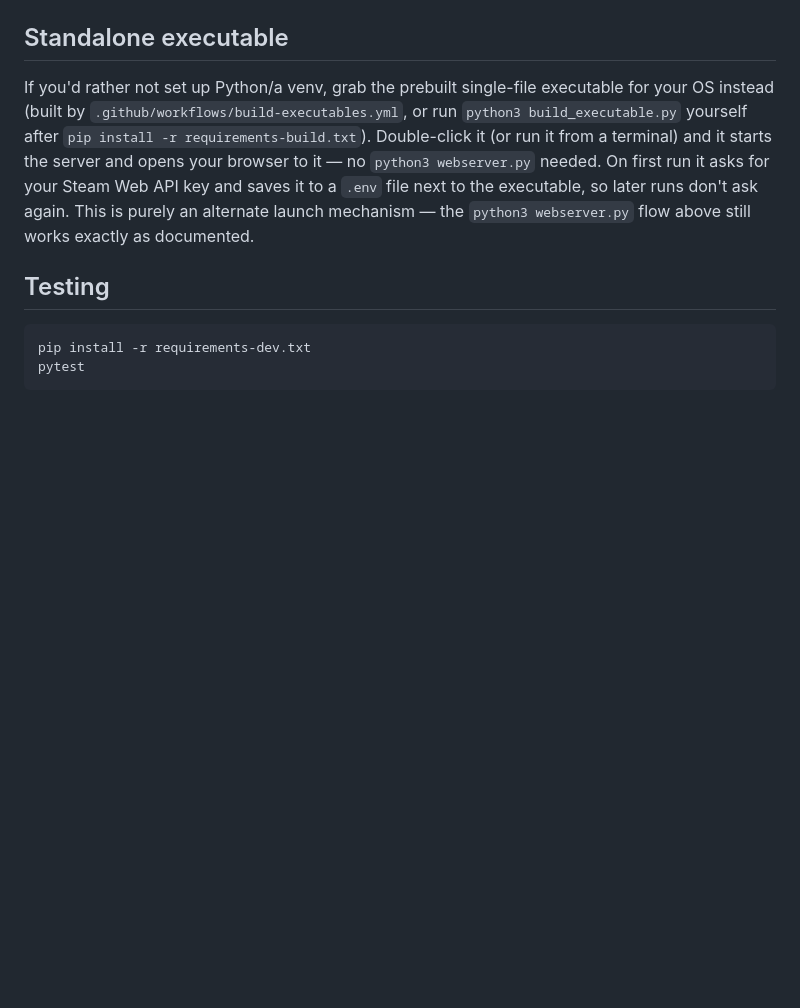
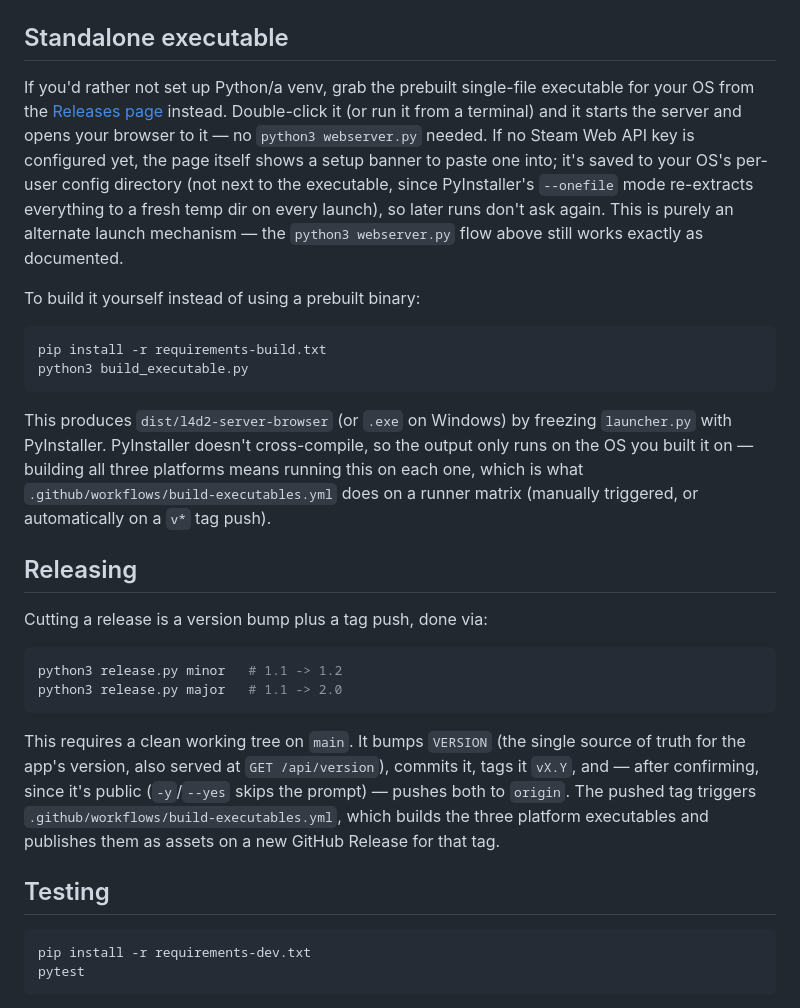
Before and after one commit to mgrottenthaler/l4d2-server-browser, a Markdown page: README.md, the part around the change. Rendered like a GitHub page; blank space fills up the shorter version.

````diff
--- a/README.md
+++ b/README.md
@@ -57,15 +57,47 @@ filter in the web UI itself.
 ## Standalone executable
 
 If you'd rather not set up Python/a venv, grab the prebuilt single-file
-executable for your OS instead (built by
-`.github/workflows/build-executables.yml`, or run
-`python3 build_executable.py` yourself after
-`pip install -r requirements-build.txt`). Double-click it (or run it from a
+executable for your OS from the
+[Releases page](../../releases) instead. Double-click it (or run it from a
 terminal) and it starts the server and opens your browser to it — no
-`python3 webserver.py` needed. On first run it asks for your Steam Web API
-key and saves it to a `.env` file next to the executable, so later runs
-don't ask again. This is purely an alternate launch mechanism — the
-`python3 webserver.py` flow above still works exactly as documented.
+`python3 webserver.py` needed. If no Steam Web API key is configured yet,
+the page itself shows a setup banner to paste one into; it's saved to your
+OS's per-user config directory (not next to the executable, since
+PyInstaller's `--onefile` mode re-extracts everything to a fresh temp dir on
+every launch), so later runs don't ask again. This is purely an alternate
+launch mechanism — the `python3 webserver.py` flow above still works
+exactly as documented.
+
+To build it yourself instead of using a prebuilt binary:
+
+```bash
+pip install -r requirements-build.txt
+python3 build_executable.py
+```
+
+This produces `dist/l4d2-server-browser` (or `.exe` on Windows) by freezing
+`launcher.py` with PyInstaller. PyInstaller doesn't cross-compile, so the
+output only runs on the OS you built it on — building all three platforms
+means running this on each one, which is what
+`.github/workflows/build-executables.yml` does on a runner matrix (manually
+triggered, or automatically on a `v*` tag push).
+
+## Releasing
+
+Cutting a release is a version bump plus a tag push, done via:
+
+```bash
+python3 release.py minor   # 1.1 -> 1.2
+python3 release.py major   # 1.1 -> 2.0
+```
+
+This requires a clean working tree on `main`. It bumps `VERSION` (the single
+source of truth for the app's version, also served at `GET /api/version`),
+commits it, tags it `vX.Y`, and — after confirming, since it's public
+(`-y`/`--yes` skips the prompt) — pushes both to `origin`. The pushed tag
+triggers `.github/workflows/build-executables.yml`, which builds the three
+platform executables and publishes them as assets on a new GitHub Release
+for that tag.
 
 ## Testing
 
````
